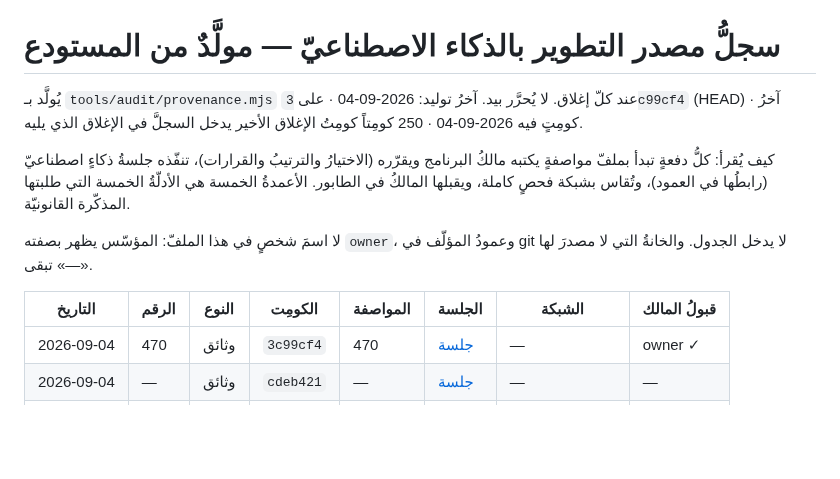
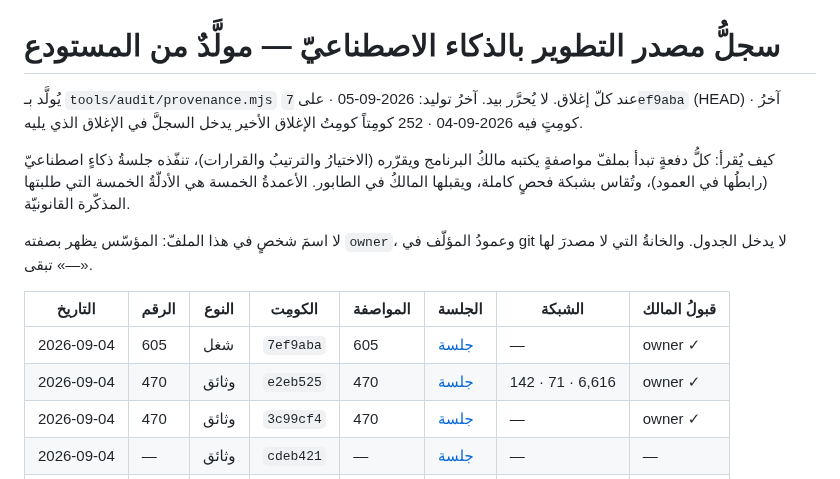
Before and after one commit to dbprime/Arabna, a Markdown page: docs/AI-PROVENANCE.md, the part around the change. Rendered like a GitHub page; blank space fills up the shorter version.

```diff
--- a/docs/AI-PROVENANCE.md
+++ b/docs/AI-PROVENANCE.md
@@ -1,7 +1,7 @@
 # سجلُّ مصدر التطوير بالذكاء الاصطناعيّ — مولَّدٌ من المستودع
 
 يُولَّد بـ `tools/audit/provenance.mjs` عند كلّ إغلاق. لا يُحرَّر بيد.
-آخرُ توليد: 2026-09-04 · على `3c99cf4` (HEAD) · آخرُ كومِتٍ فيه 2026-09-04 · 250 كومِتاً
+آخرُ توليد: 2026-09-05 · على `7ef9aba` (HEAD) · آخرُ كومِتٍ فيه 2026-09-04 · 252 كومِتاً
 كومِتُ الإغلاق الأخير يدخل السجلَّ في الإغلاق الذي يليه.
 
 كيف يُقرأ: كلُّ دفعةٍ تبدأ بملفّ مواصفةٍ يكتبه مالكُ البرنامج ويقرّره
@@ -14,6 +14,8 @@ git لا يدخل الجدول. والخانةُ التي لا مصدرَ لها
 
 | التاريخ | الرقم | النوع | الكومِت | المواصفة | الجلسة | الشبكة | قبولُ المالك |
 |---|---|---|---|---|---|---|---|
+| 2026-09-04 | 605 | شغل | `7ef9aba` | 605 | [جلسة](https://claude.ai/code/session_01FQktTvq1yNPmo67XBoW8hs) | — | owner ✓ |
+| 2026-09-04 | 470 | وثائق | `e2eb525` | 470 | [جلسة](https://claude.ai/code/session_01FQktTvq1yNPmo67XBoW8hs) | 142 · 71 · 6,616 | owner ✓ |
 | 2026-09-04 | 470 | وثائق | `3c99cf4` | 470 | [جلسة](https://claude.ai/code/session_01FQktTvq1yNPmo67XBoW8hs) | — | owner ✓ |
 | 2026-09-04 | — | وثائق | `cdeb421` | — | [جلسة](https://claude.ai/code/session_01FQktTvq1yNPmo67XBoW8hs) | — | — |
 | 2026-09-04 | 600 | وثائق | `6bd39ea` | 600 | [جلسة](https://claude.ai/code/session_01FQktTvq1yNPmo67XBoW8hs) | 140 · 70 · 6,566 | owner ✓ |
```
Also changed, not shown: docs/الحالة.md (+2 -0 lines), docs/الطابور.md (+1 -0 lines).
